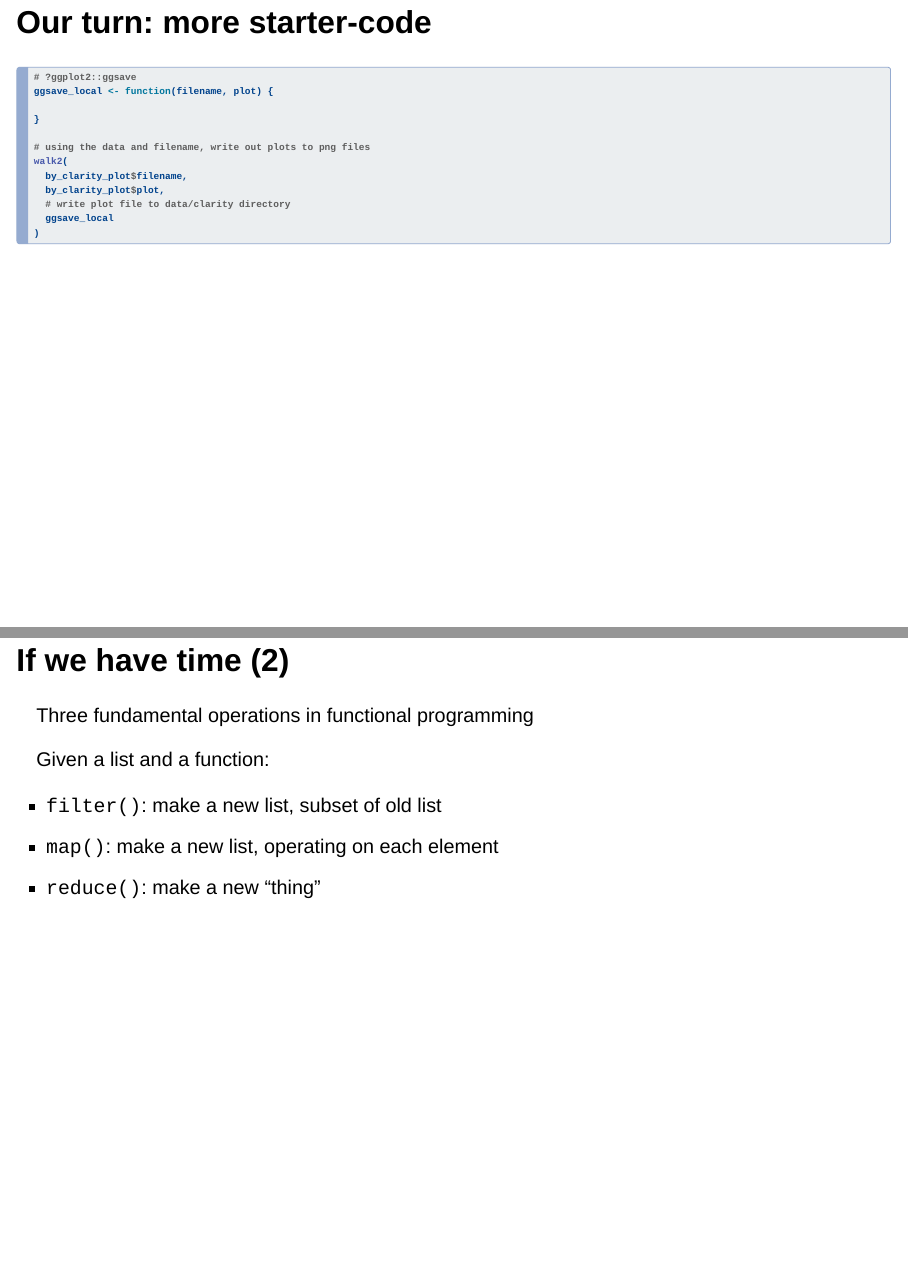
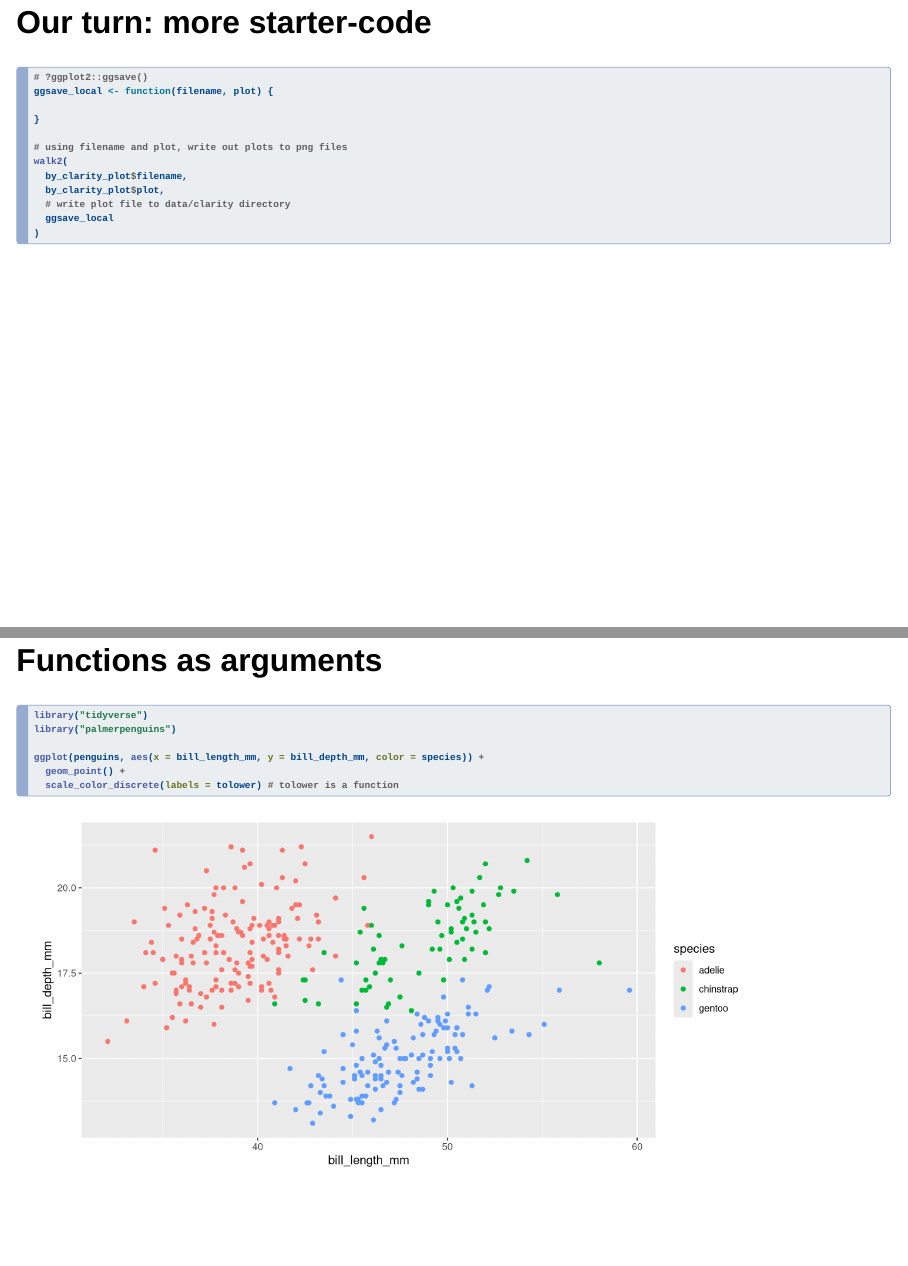
Before and after one commit to posit-conf-2023/programming-r, a Quarto document (04-iteration-02.qmd): pages 19 and 20 of 29 before the commit and pages 19 and 20 of 30 after it, joined at a grey line. Rendered offline with R 4.5, knitr and Pandoc in place of Quarto, with nearby package versions; drawn as Slidy slides in place of the format the file asks for; some code elsewhere in the file could not run offline.

Commit message:
add functions as arguments

````diff
--- a/04-iteration-02.qmd
+++ b/04-iteration-02.qmd
@@ -317,12 +317,12 @@ by_clarity_plot <-
 ## Our turn: more starter-code
 
 ```r
-# ?ggplot2::ggsave
+# ?ggplot2::ggsave()
 ggsave_local <- function(filename, plot) {
 
 }
 
-# using the data and filename, write out plots to png files
+# using filename and plot, write out plots to png files
 walk2(
   by_clarity_plot$filename,
   by_clarity_plot$plot,
@@ -330,6 +330,18 @@ walk2(
   ggsave_local
 )
 ```
+
+## Functions as arguments
+
+```{r}
+library("tidyverse")
+library("palmerpenguins")
+
+ggplot(penguins, aes(x = bill_length_mm, y = bill_depth_mm, color = species)) +
+  geom_point() +
+  scale_color_discrete(labels = tolower) # tolower is a function
+```
+
 
 ## If we have time (2)
 
````
Also changed, not shown: 04-iteration-02.qmd (2 more changed lines).
